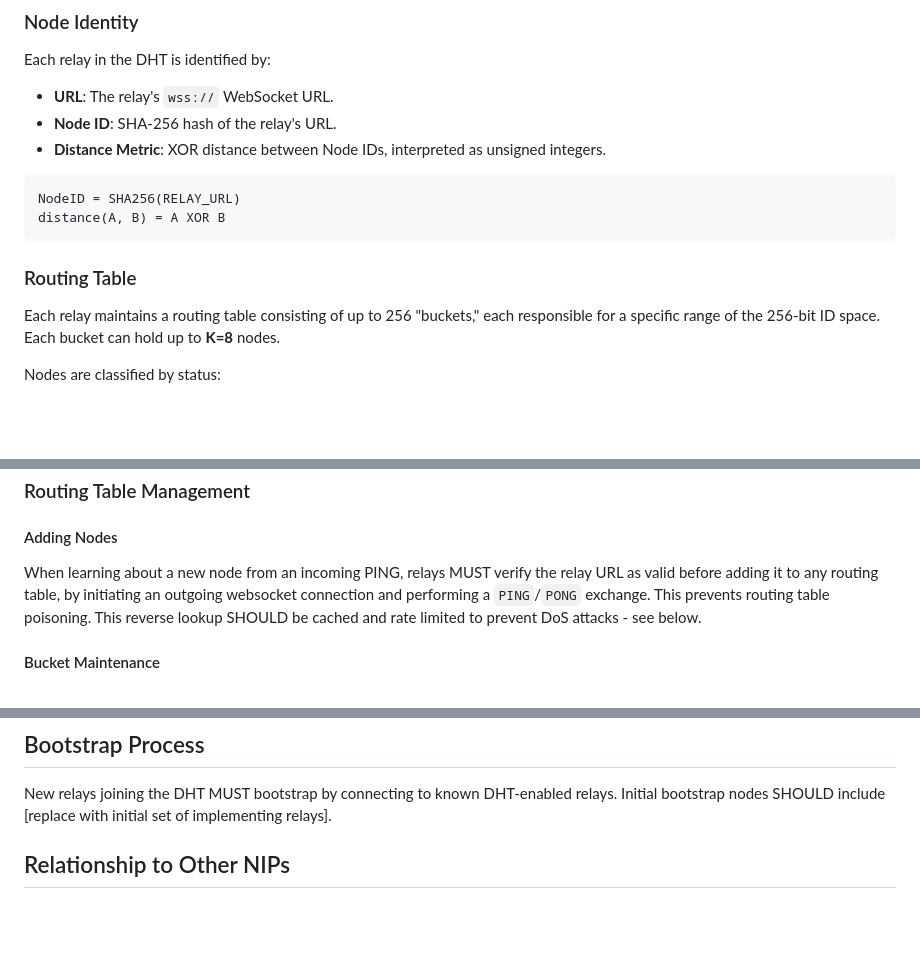
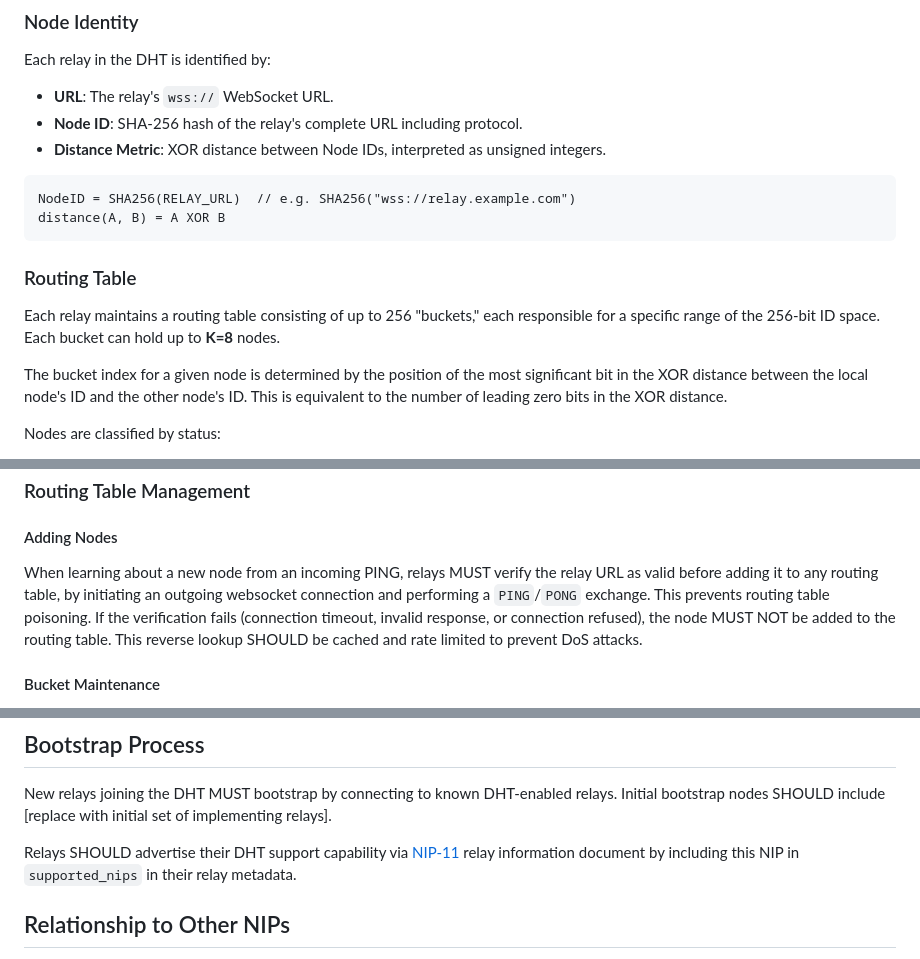
Before and after one commit to chr15m/nostr-relay-research, a Markdown page: XX.md, 3 parts joined by grey strips. GitHub-like rendering; blank space fills up the shorter version.

Commit message:
Clarifications.

````diff
--- a/XX.md
+++ b/XX.md
@@ -53,17 +53,19 @@ Relay URLs serve as both node identifiers (when hashed) and storage buckets via
 Each relay in the DHT is identified by:
 
 - **URL**: The relay's `wss://` WebSocket URL.
-- **Node ID**: SHA-256 hash of the relay's URL.
+- **Node ID**: SHA-256 hash of the relay's complete URL including protocol.
 - **Distance Metric**: XOR distance between Node IDs, interpreted as unsigned integers.
 
 ```
-NodeID = SHA256(RELAY_URL)
+NodeID = SHA256(RELAY_URL)  // e.g. SHA256("wss://relay.example.com")
 distance(A, B) = A XOR B
 ```
 
 ### Routing Table
 
 Each relay maintains a routing table consisting of up to 256 "buckets," each responsible for a specific range of the 256-bit ID space. Each bucket can hold up to **K=8** nodes.
+
+The bucket index for a given node is determined by the position of the most significant bit in the XOR distance between the local node's ID and the other node's ID. This is equivalent to the number of leading zero bits in the XOR distance.
 
 Nodes are classified by status:
 
@@ -131,7 +133,7 @@ Both relays and clients use the same lookup algorithm, connecting over websocket
 
 #### Adding Nodes
 
-When learning about a new node from an incoming PING, relays MUST verify the relay URL as valid before adding it to any routing table, by initiating an outgoing websocket connection and performing a `PING`/`PONG` exchange. This prevents routing table poisoning. This reverse lookup SHOULD be cached and rate limited to prevent DoS attacks - see below.
+When learning about a new node from an incoming PING, relays MUST verify the relay URL as valid before adding it to any routing table, by initiating an outgoing websocket connection and performing a `PING`/`PONG` exchange. This prevents routing table poisoning. If the verification fails (connection timeout, invalid response, or connection refused), the node MUST NOT be added to the routing table. This reverse lookup SHOULD be cached and rate limited to prevent DoS attacks.
 
 #### Bucket Maintenance
 
@@ -186,6 +188,8 @@ Unlike BitTorrent DHT, this protocol benefits from Nostr's cryptographic signatu
 ## Bootstrap Process
 
 New relays joining the DHT MUST bootstrap by connecting to known DHT-enabled relays. Initial bootstrap nodes SHOULD include [replace with initial set of implementing relays].
+
+Relays SHOULD advertise their DHT support capability via [NIP-11](11.md) relay information document by including this NIP in `supported_nips` in their relay metadata.
 
 ## Relationship to Other NIPs
 
````
